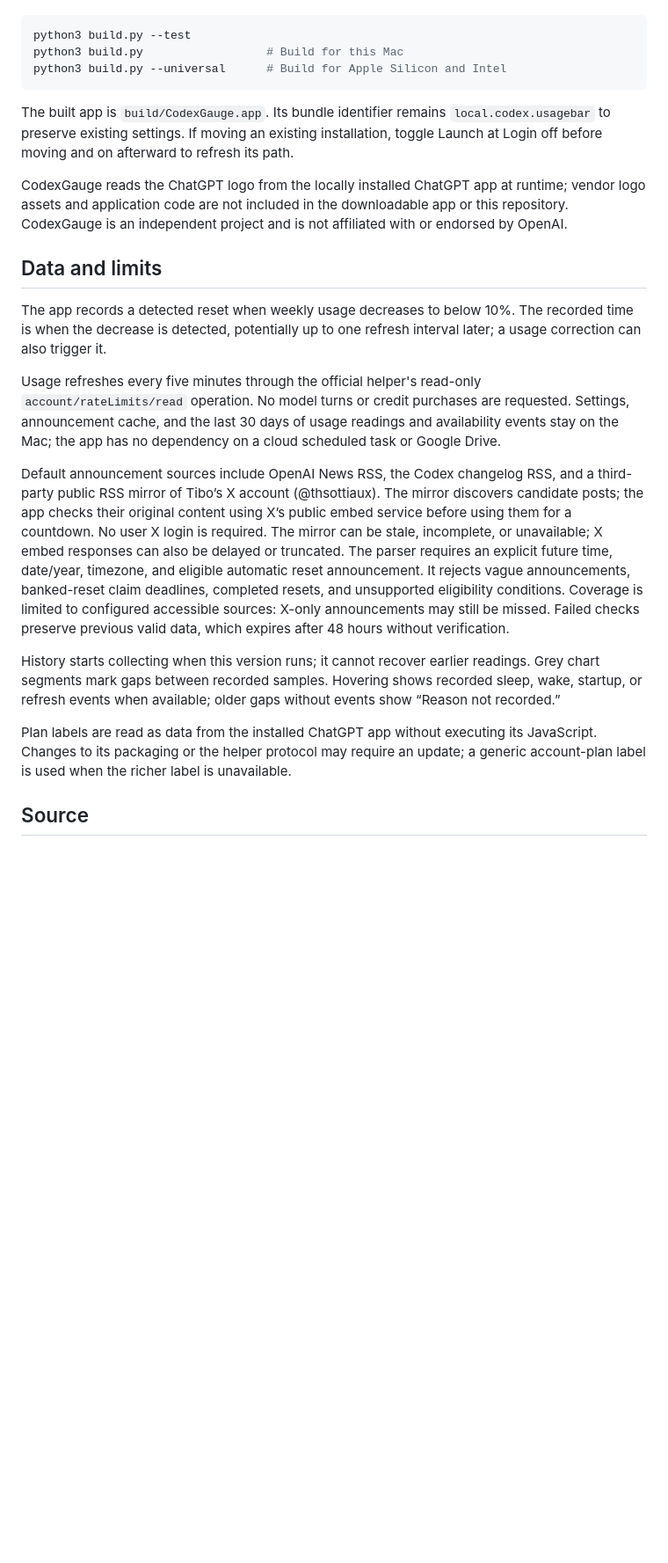
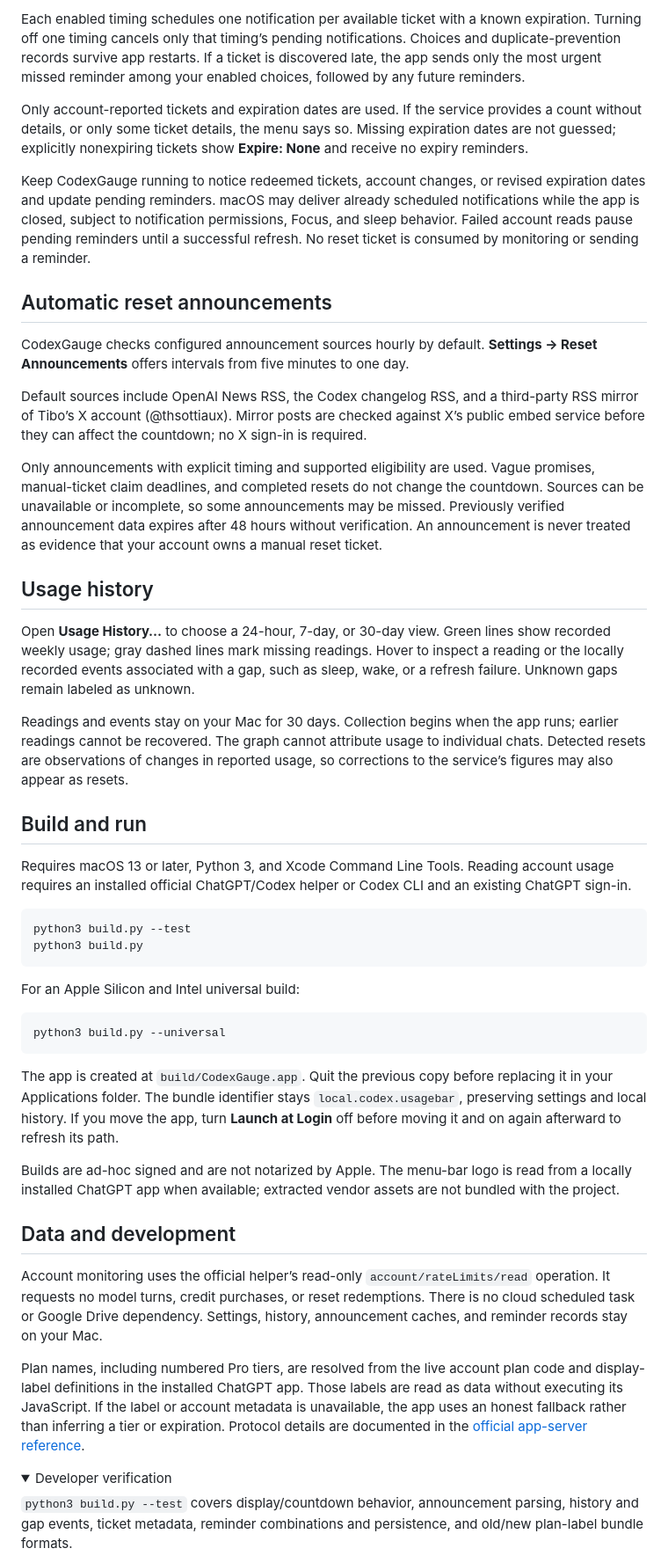
Before and after one commit to halfdome/CodexGauge-public, a Markdown page: README.md, the part around one of its changes. Shown at 88% size. Drawn GitHub-style; folded sections open; blank space fills up the shorter version.

````diff
--- a/README.md
+++ b/README.md
@@ -34,25 +49,50 @@ Requires macOS 13+, Python 3, and Xcode Command Line Tools.
+Each enabled timing schedules one notification per available ticket with a known expiration. Turning off one timing cancels only that timing’s pending notifications. Choices and duplicate-prevention records survive app restarts. If a ticket is discovered late, the app sends only the most urgent missed reminder among your enabled choices, followed by any future reminders.
+
+Only account-reported tickets and expiration dates are used. If the service provides a count without details, or only some ticket details, the menu says so. Missing expiration dates are not guessed; explicitly nonexpiring tickets show **Expire: None** and receive no expiry reminders.
+
+Keep CodexGauge running to notice redeemed tickets, account changes, or revised expiration dates and update pending reminders. macOS may deliver already scheduled notifications while the app is closed, subject to notification permissions, Focus, and sleep behavior. Failed account reads pause pending reminders until a successful refresh. No reset ticket is consumed by monitoring or sending a reminder.
+
+## Automatic reset announcements
+
+CodexGauge checks configured announcement sources hourly by default. **Settings → Reset Announcements** offers intervals from five minutes to one day.
+
+Default sources include OpenAI News RSS, the Codex changelog RSS, and a third-party RSS mirror of Tibo’s X account (@thsottiaux). Mirror posts are checked against X’s public embed service before they can affect the countdown; no X sign-in is required.
+
+Only announcements with explicit timing and supported eligibility are used. Vague promises, manual-ticket claim deadlines, and completed resets do not change the countdown. Sources can be unavailable or incomplete, so some announcements may be missed. Previously verified announcement data expires after 48 hours without verification. An announcement is never treated as evidence that your account owns a manual reset ticket.
+
+## Usage history
+
+Open **Usage History…** to choose a 24-hour, 7-day, or 30-day view. Green lines show recorded weekly usage; gray dashed lines mark missing readings. Hover to inspect a reading or the locally recorded events associated with a gap, such as sleep, wake, or a refresh failure. Unknown gaps remain labeled as unknown.
+
+Readings and events stay on your Mac for 30 days. Collection begins when the app runs; earlier readings cannot be recovered. The graph cannot attribute usage to individual chats. Detected resets are observations of changes in reported usage, so corrections to the service’s figures may also appear as resets.
+
+## Build and run
+
+Requires macOS 13 or later, Python 3, and Xcode Command Line Tools. Reading account usage requires an installed official ChatGPT/Codex helper or Codex CLI and an existing ChatGPT sign-in.
 
 ```sh
 python3 build.py --test
-python3 build.py                  # Build for this Mac
-python3 build.py --universal      # Build for Apple Silicon and Intel
+python3 build.py
 ```
 
-The built app is `build/CodexGauge.app`. Its bundle identifier remains `local.codex.usagebar` to preserve existing settings. If moving an existing installation, toggle Launch at Login off before moving and on afterward to refresh its path.
+For an Apple Silicon and Intel universal build:
 
-CodexGauge reads the ChatGPT logo from the locally installed ChatGPT app at runtime; vendor logo assets and application code are not included in the downloadable app or this repository. CodexGauge is an independent project and is not affiliated with or endorsed by OpenAI.
+```sh
+python3 build.py --universal
+```
 
-## Data and limits
+The app is created at `build/CodexGauge.app`. Quit the previous copy before replacing it in your Applications folder. The bundle identifier stays `local.codex.usagebar`, preserving settings and local history. If you move the app, turn **Launch at Login** off before moving it and on again afterward to refresh its path.
 
-The app records a detected reset when weekly usage decreases to below 10%. The recorded time is when the decrease is detected, potentially up to one refresh interval later; a usage correction can also trigger it.
+Builds are ad-hoc signed and are not notarized by Apple. The menu-bar logo is read from a locally installed ChatGPT app when available; extracted vendor assets are not bundled with the project.
 
-Usage refreshes every five minutes through the official helper's read-only `account/rateLimits/read` operation. No model turns or credit purchases are requested. Settings, announcement cache, and the last 30 days of usage readings and availability events stay on the Mac; the app has no dependency on a cloud scheduled task or Google Drive.
+## Data and development
 
-Default announcement sources include OpenAI News RSS, the Codex changelog RSS, and a third-party public RSS mirror of Tibo’s X account (@thsottiaux). The mirror discovers candidate posts; the app checks their original content using X’s public embed service before using them for a countdown. No user X login is required. The mirror can be stale, incomplete, or unavailable; X embed responses can also be delayed or truncated. The parser requires an explicit future time, date/year, timezone, and eligible automatic reset announcement. It rejects vague announcements, banked-reset claim deadlines, completed resets, and unsupported eligibility conditions. Coverage is limited to configured accessible sources: X-only announcements may still be missed. Failed checks preserve previous valid data, which expires after 48 hours without verification.
+Account monitoring uses the official helper’s read-only `account/rateLimits/read` operation. It requests no model turns, credit purchases, or reset redemptions. There is no cloud scheduled task or Google Drive dependency. Settings, history, announcement caches, and reminder records stay on your Mac.
 
-History starts collecting when this version runs; it cannot recover earlier readings. Grey chart segments mark gaps between recorded samples. Hovering shows recorded sleep, wake, startup, or refresh events when available; older gaps without events show “Reason not recorded.”
+Plan names, including numbered Pro tiers, are resolved from the live account plan code and display-label definitions in the installed ChatGPT app. Those labels are read as data without executing its JavaScript. If the label or account metadata is unavailable, the app uses an honest fallback rather than inferring a tier or expiration. Protocol details are documented in the [official app-server reference](https://learn.chatgpt.com/docs/app-server).
 
-Plan labels are read as data from the installed ChatGPT app without executing its JavaScript. Changes to its packaging or the helper protocol may require an update; a generic account-plan label is used when the richer label is unavailable.
+<details>
+<summary>Developer verification</summary>
 
-## Source
+`python3 build.py --test` covers display/countdown behavior, announcement parsing, history and gap events, ticket metadata, reminder combinations and persistence, and old/new plan-label bundle formats.
 
````
Also changed, not shown: other parts of README.md (+41 -18 lines), docs/menu-bar-current.png (added), menu-bar-current.png (deleted), 7 other files.
